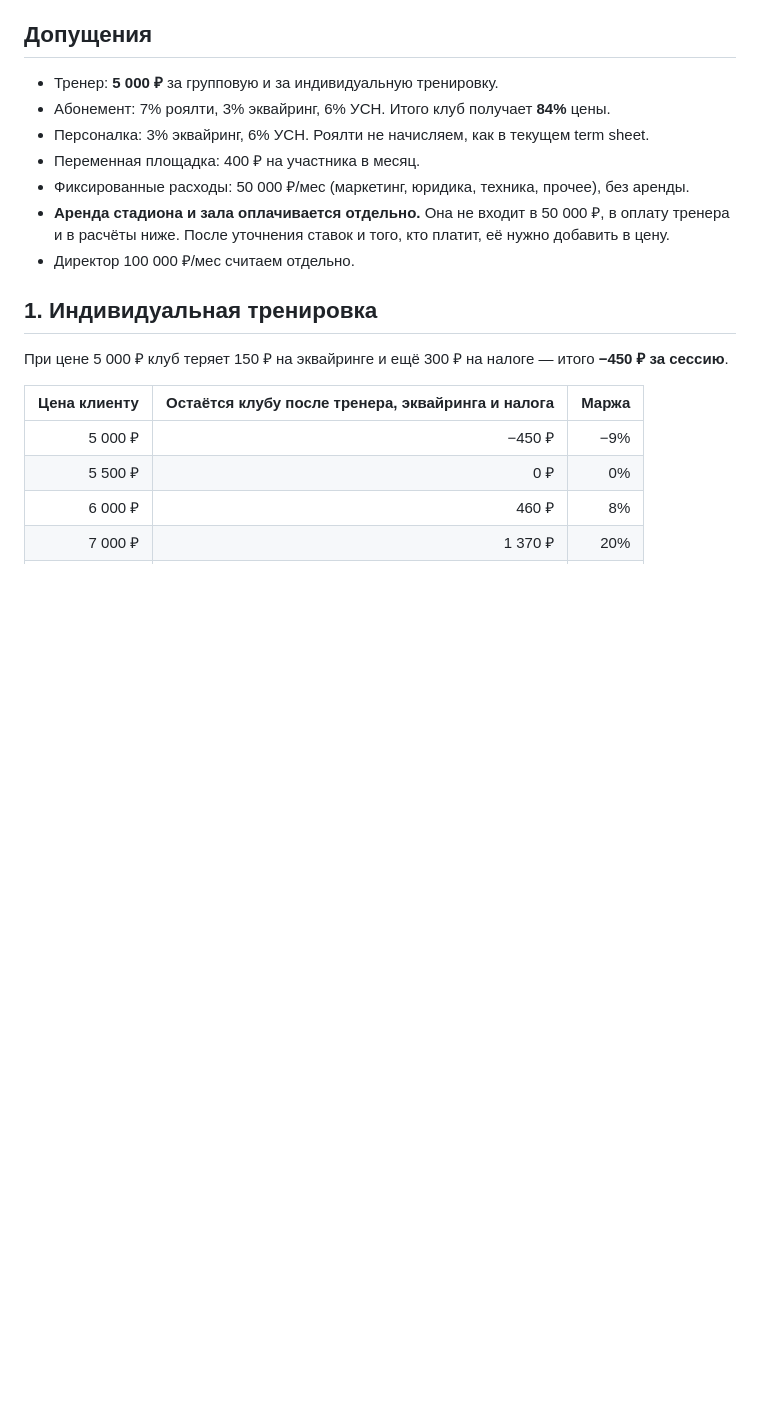
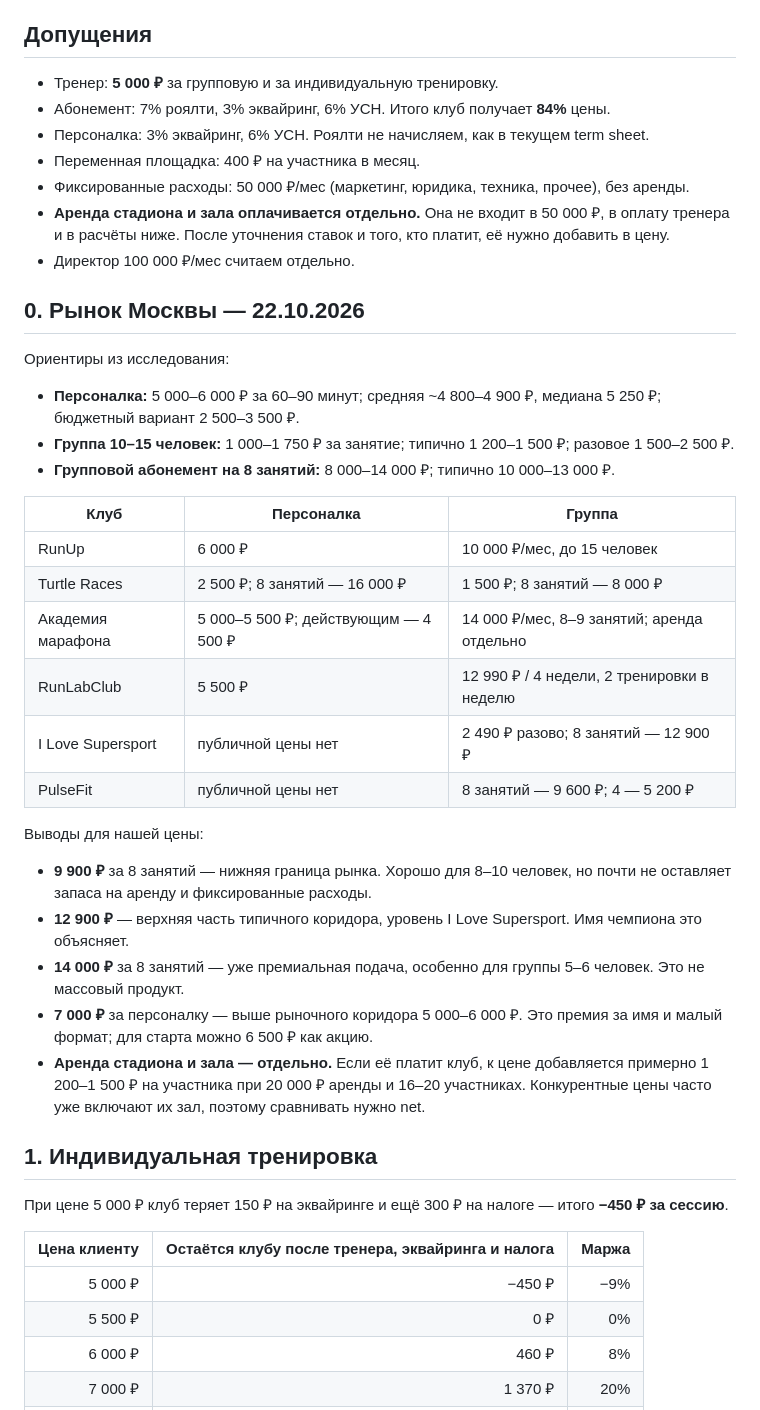
Before and after one commit to ToniQStudio/run-club, a Markdown page: docs/journal/2026-10-22-pricing-calc.md, the part around one of its changes. Drawn GitHub-style; blank space fills up the shorter version.

```diff
--- a/docs/journal/2026-10-22-pricing-calc.md
+++ b/docs/journal/2026-10-22-pricing-calc.md
@@ -11,6 +11,31 @@
 - Фиксированные расходы: 50 000 ₽/мес (маркетинг, юридика, техника, прочее), без аренды.
 - **Аренда стадиона и зала оплачивается отдельно.** Она не входит в 50 000 ₽, в оплату тренера и в расчёты ниже. После уточнения ставок и того, кто платит, её нужно добавить в цену.
 - Директор 100 000 ₽/мес считаем отдельно.
+
+## 0. Рынок Москвы — 22.10.2026
+
+Ориентиры из исследования:
+
+- **Персоналка:** 5 000–6 000 ₽ за 60–90 минут; средняя ~4 800–4 900 ₽, медиана 5 250 ₽; бюджетный вариант 2 500–3 500 ₽.
+- **Группа 10–15 человек:** 1 000–1 750 ₽ за занятие; типично 1 200–1 500 ₽; разовое 1 500–2 500 ₽.
+- **Групповой абонемент на 8 занятий:** 8 000–14 000 ₽; типично 10 000–13 000 ₽.
+
+| Клуб | Персоналка | Группа |
+|---|---|---|
+| RunUp | 6 000 ₽ | 10 000 ₽/мес, до 15 человек |
+| Turtle Races | 2 500 ₽; 8 занятий — 16 000 ₽ | 1 500 ₽; 8 занятий — 8 000 ₽ |
+| Академия марафона | 5 000–5 500 ₽; действующим — 4 500 ₽ | 14 000 ₽/мес, 8–9 занятий; аренда отдельно |
+| RunLabClub | 5 500 ₽ | 12 990 ₽ / 4 недели, 2 тренировки в неделю |
+| I Love Supersport | публичной цены нет | 2 490 ₽ разово; 8 занятий — 12 900 ₽ |
+| PulseFit | публичной цены нет | 8 занятий — 9 600 ₽; 4 — 5 200 ₽ |
+
+Выводы для нашей цены:
+
+- **9 900 ₽** за 8 занятий — нижняя граница рынка. Хорошо для 8–10 человек, но почти не оставляет запаса на аренду и фиксированные расходы.
+- **12 900 ₽** — верхняя часть типичного коридора, уровень I Love Supersport. Имя чемпиона это объясняет.
+- **14 000 ₽** за 8 занятий — уже премиальная подача, особенно для группы 5–6 человек. Это не массовый продукт.
+- **7 000 ₽** за персоналку — выше рыночного коридора 5 000–6 000 ₽. Это премия за имя и малый формат; для старта можно 6 500 ₽ как акцию.
+- **Аренда стадиона и зала — отдельно.** Если её платит клуб, к цене добавляется примерно 1 200–1 500 ₽ на участника при 20 000 ₽ аренды и 16–20 участниках. Конкурентные цены часто уже включают их зал, поэтому сравнивать нужно net.
 
 ## 1. Индивидуальная тренировка
 
```
Also changed, not shown: other parts of docs/journal/2026-10-22-pricing-calc.md (+13 -7 lines).
